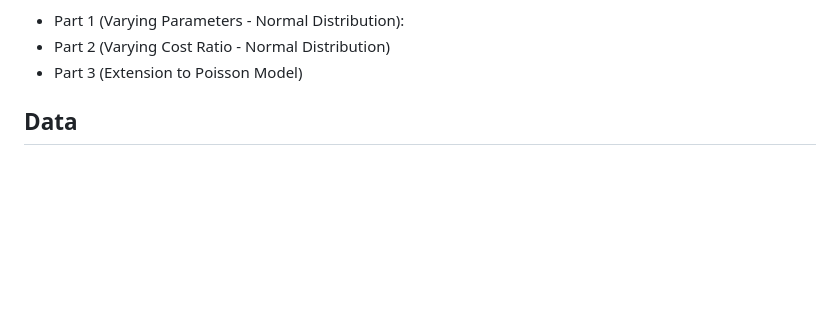
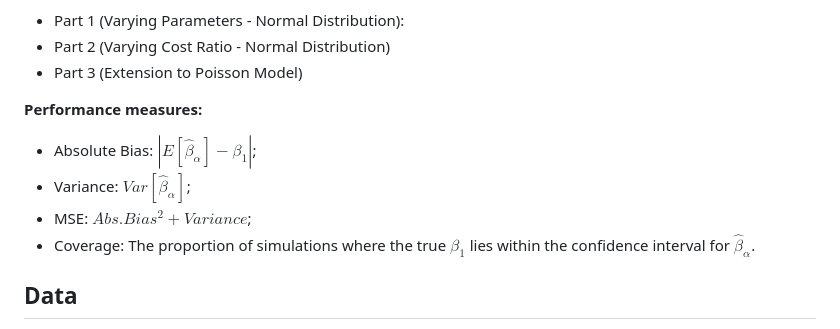
Before and after one commit to tiannachan/Data-Analysis-Projects-Portfolio, a Markdown page: Project3/README.md, the part around the change. GitHub-like rendering; blank space fills up the shorter version.

```diff
--- a/Project3/README.md
+++ b/Project3/README.md
@@ -21,6 +21,12 @@ We designed a simulation study using the ADEMP framework as follows. Please read
 -   Part 1 (Varying Parameters - Normal Distribution):
 -   Part 2 (Varying Cost Ratio - Normal Distribution)
 -   Part 3 (Extension to Poisson Model)
+
+**Performance measures:**
+-   Absolute Bias: $|E[\hat{\beta}_{\alpha}] - \beta_1|$;
+-   Variance: $Var[\hat{\beta}_{\alpha}]$;
+-   MSE: $Abs.Bias^2 + Variance$;
+-   Coverage: The proportion of simulations where the true $\beta_1$ lies within the confidence interval for $\hat{\beta}_{\alpha}$.
 
 ## Data
 
```
